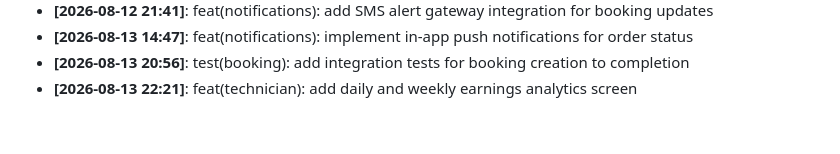
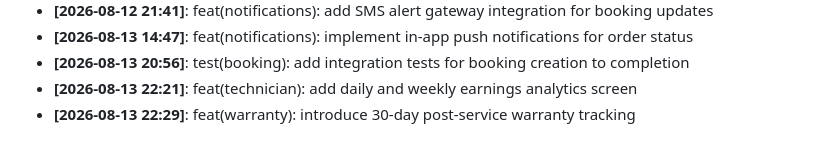
Before and after one commit to Aditya1787/SramSetu, a Markdown page: docs/DEVELOPMENT_LOG.md, the part around the change. Drawn GitHub-style.

Commit message:
feat(warranty): introduce 30-day post-service warranty tracking

```diff
--- a/docs/DEVELOPMENT_LOG.md
+++ b/docs/DEVELOPMENT_LOG.md
@@ -49,3 +49,4 @@ Milestone logs, architecture decisions, and daily progress tracking.
 - **[2026-08-13 14:47]**: feat(notifications): implement in-app push notifications for order status
 - **[2026-08-13 20:56]**: test(booking): add integration tests for booking creation to completion
 - **[2026-08-13 22:21]**: feat(technician): add daily and weekly earnings analytics screen
+- **[2026-08-13 22:29]**: feat(warranty): introduce 30-day post-service warranty tracking
```
